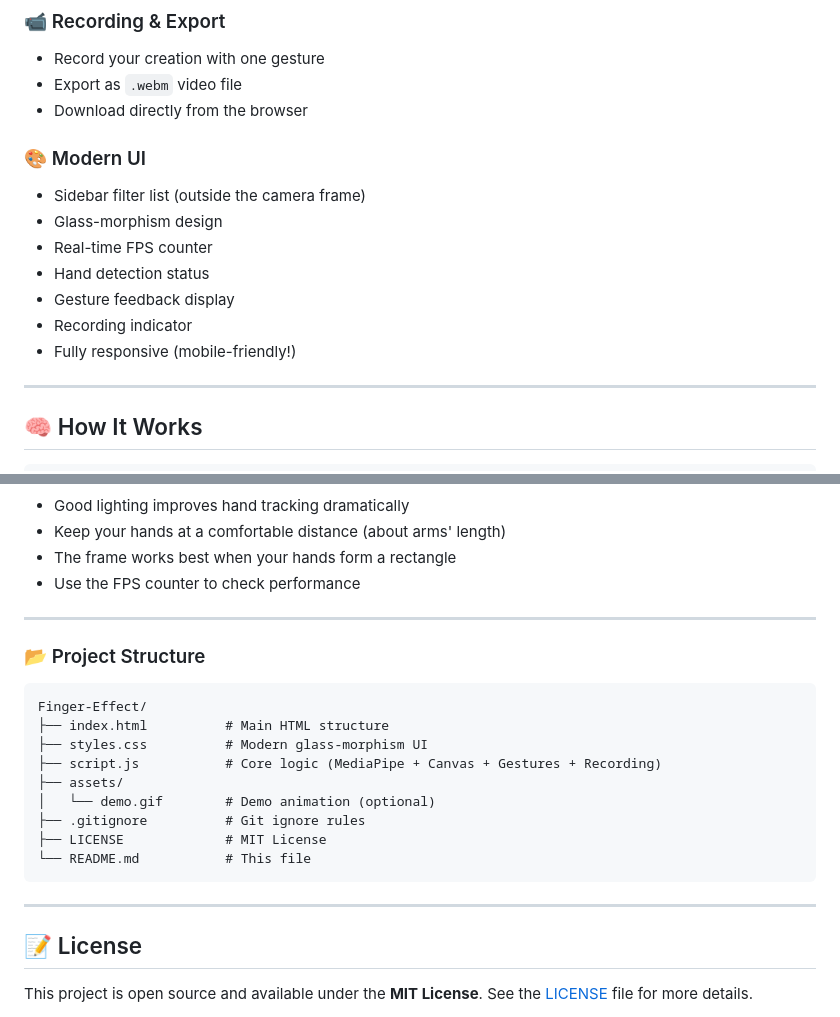
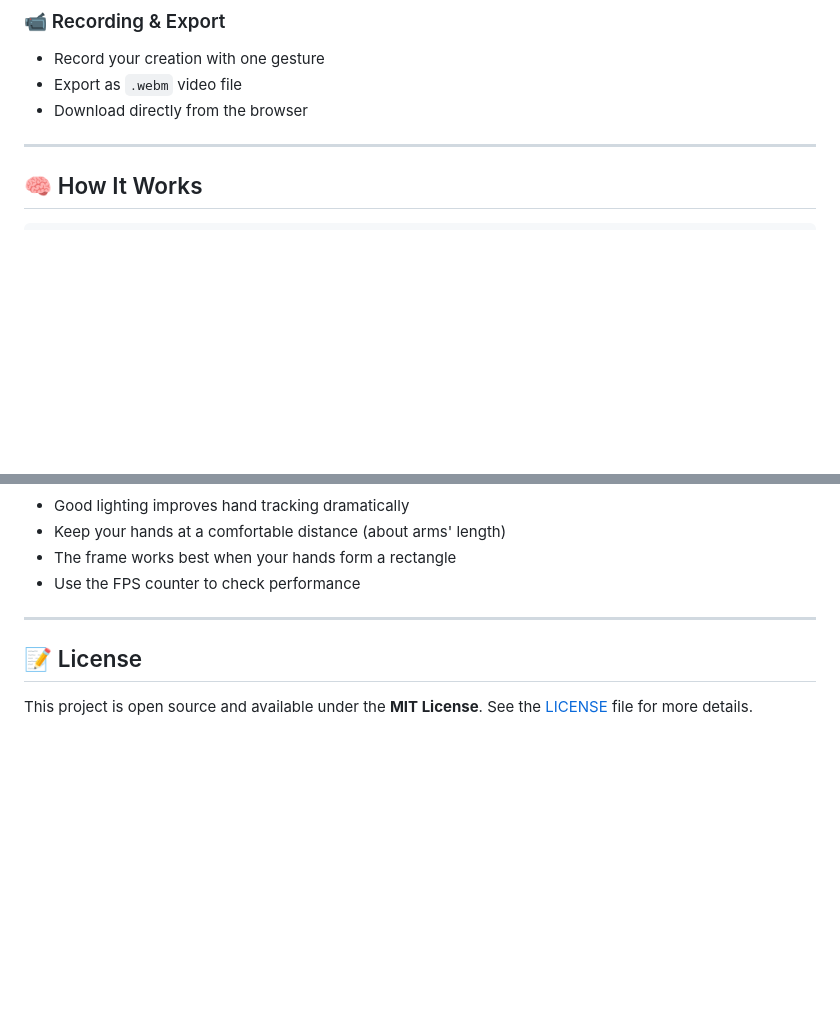
Before and after one commit to akhsunaaa/Finger-Effect, a Markdown page: README.md, 2 parts joined by grey strips. GitHub-like rendering; blank space fills up the shorter version.

Commit message:
docs: add fresh README

````diff
--- a/README.md
+++ b/README.md
@@ -65,15 +65,6 @@ A browser-based real-time video effect tool that detects your hands using **Medi
 - Record your creation with one gesture
 - Export as `.webm` video file
 - Download directly from the browser
-
-### 🎨 Modern UI
-- Sidebar filter list (outside the camera frame)
-- Glass-morphism design
-- Real-time FPS counter
-- Hand detection status
-- Gesture feedback display
-- Recording indicator
-- Fully responsive (mobile-friendly!)
 
 ---
 
@@ -155,22 +146,6 @@ A browser-based real-time video effect tool that detects your hands using **Medi
 
 ---
 
-### 📂 Project Structure
-
-```
-Finger-Effect/
-├── index.html          # Main HTML structure
-├── styles.css          # Modern glass-morphism UI
-├── script.js           # Core logic (MediaPipe + Canvas + Gestures + Recording)
-├── assets/
-│   └── demo.gif        # Demo animation (optional)
-├── .gitignore          # Git ignore rules
-├── LICENSE             # MIT License
-└── README.md           # This file
-```
-
----
-
 ## 📝 License
 
 This project is open source and available under the **MIT License**. See the [LICENSE](LICENSE) file for more details.
````
Also changed, not shown: other parts of README.md (+1 -1 lines).
